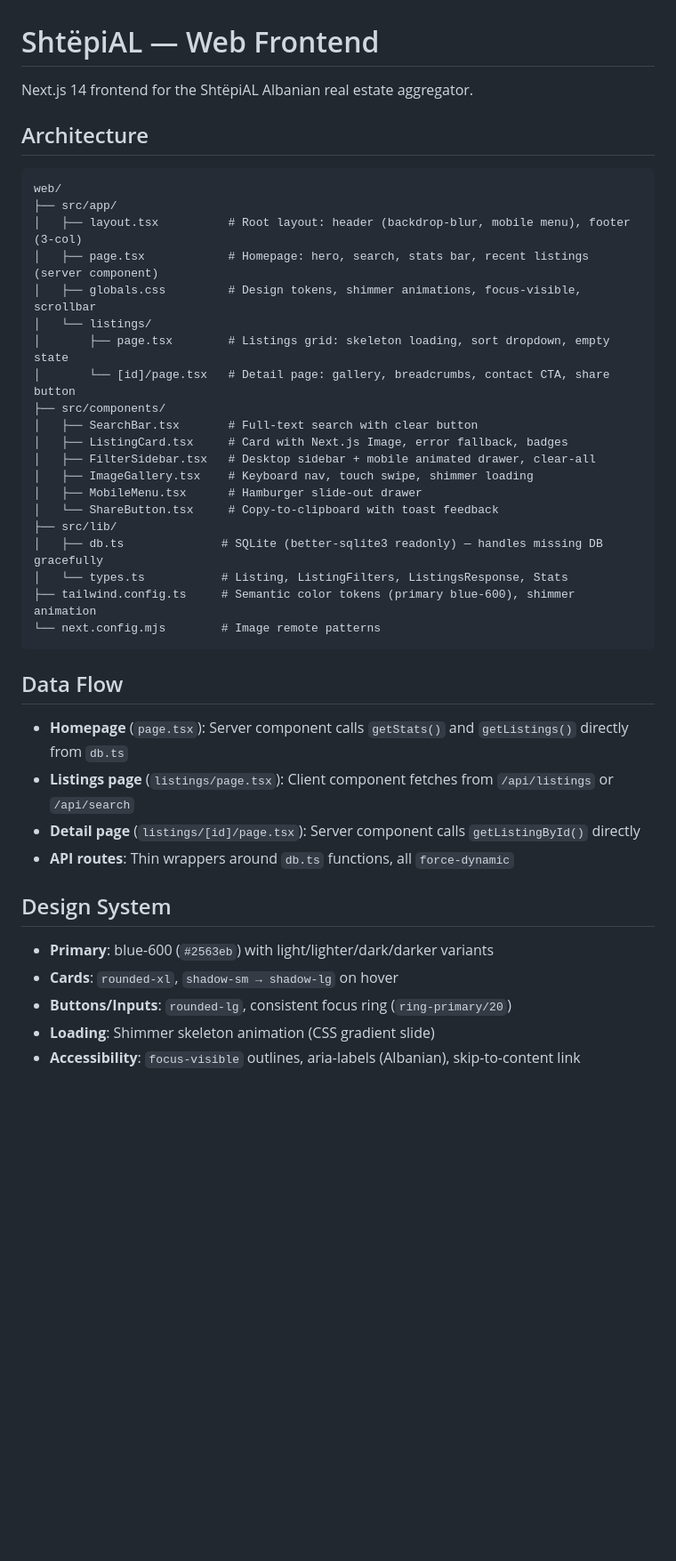
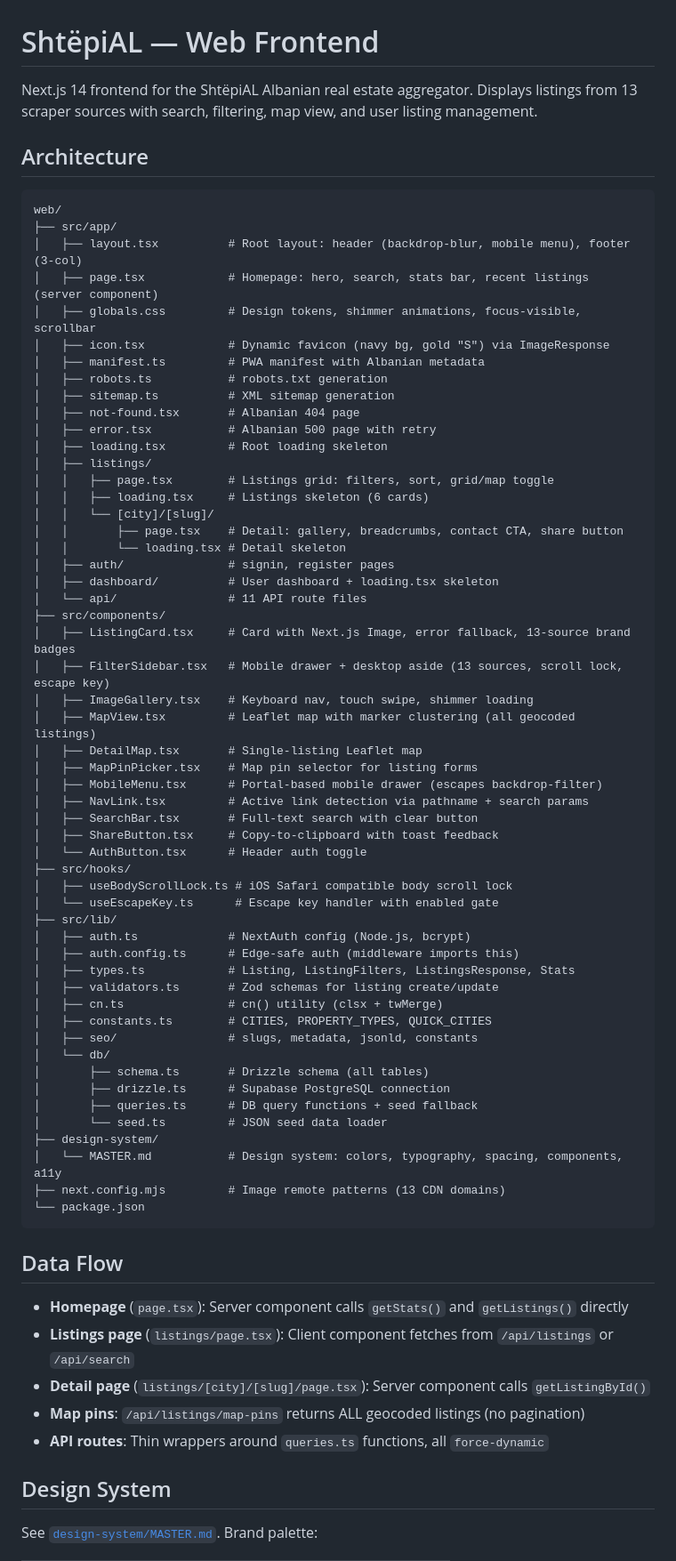
Before and after one commit to skylinedevhub/shtepi-al, a Markdown page: web/README.md, the part around one of its changes. Shown at 89% size. Rendered like a GitHub page; blank space fills up the shorter version.

````diff
--- a/web/README.md
+++ b/web/README.md
@@ -1,6 +1,6 @@
 # ShtëpiAL — Web Frontend
 
-Next.js 14 frontend for the ShtëpiAL Albanian real estate aggregator.
+Next.js 14 frontend for the ShtëpiAL Albanian real estate aggregator. Displays listings from 13 scraper sources with search, filtering, map view, and user listing management.
 
 ## Architecture
 
@@ -10,35 +10,65 @@ web/
 │   ├── layout.tsx          # Root layout: header (backdrop-blur, mobile menu), footer (3-col)
 │   ├── page.tsx            # Homepage: hero, search, stats bar, recent listings (server component)
 │   ├── globals.css         # Design tokens, shimmer animations, focus-visible, scrollbar
-│   └── listings/
-│       ├── page.tsx        # Listings grid: skeleton loading, sort dropdown, empty state
-│       └── [id]/page.tsx   # Detail page: gallery, breadcrumbs, contact CTA, share button
+│   ├── icon.tsx            # Dynamic favicon (navy bg, gold "S") via ImageResponse
+│   ├── manifest.ts         # PWA manifest with Albanian metadata
+│   ├── robots.ts           # robots.txt generation
+│   ├── sitemap.ts          # XML sitemap generation
+│   ├── not-found.tsx       # Albanian 404 page
+│   ├── error.tsx           # Albanian 500 page with retry
+│   ├── loading.tsx         # Root loading skeleton
+│   ├── listings/
+│   │   ├── page.tsx        # Listings grid: filters, sort, grid/map toggle
+│   │   ├── loading.tsx     # Listings skeleton (6 cards)
+│   │   └── [city]/[slug]/
+│   │       ├── page.tsx    # Detail: gallery, breadcrumbs, contact CTA, share button
+│   │       └── loading.tsx # Detail skeleton
+│   ├── auth/               # signin, register pages
+│   ├── dashboard/          # User dashboard + loading.tsx skeleton
+│   └── api/                # 11 API route files
 ├── src/components/
+│   ├── ListingCard.tsx     # Card with Next.js Image, error fallback, 13-source brand badges
+│   ├── FilterSidebar.tsx   # Mobile drawer + desktop aside (13 sources, scroll lock, escape key)
+│   ├── ImageGallery.tsx    # Keyboard nav, touch swipe, shimmer loading
+│   ├── MapView.tsx         # Leaflet map with marker clustering (all geocoded listings)
+│   ├── DetailMap.tsx       # Single-listing Leaflet map
+│   ├── MapPinPicker.tsx    # Map pin selector for listing forms
+│   ├── MobileMenu.tsx      # Portal-based mobile drawer (escapes backdrop-filter)
+│   ├── NavLink.tsx         # Active link detection via pathname + search params
 │   ├── SearchBar.tsx       # Full-text search with clear button
-│   ├── ListingCard.tsx     # Card with Next.js Image, error fallback, badges
-│   ├── FilterSidebar.tsx   # Desktop sidebar + mobile animated drawer, clear-all
-│   ├── ImageGallery.tsx    # Keyboard nav, touch swipe, shimmer loading
-│   ├── MobileMenu.tsx      # Hamburger slide-out drawer
-│   └── ShareButton.tsx     # Copy-to-clipboard with toast feedback
+│   ├── ShareButton.tsx     # Copy-to-clipboard with toast feedback
+│   └── AuthButton.tsx      # Header auth toggle
+├── src/hooks/
+│   ├── useBodyScrollLock.ts # iOS Safari compatible body scroll lock
+│   └── useEscapeKey.ts      # Escape key handler with enabled gate
 ├── src/lib/
-│   ├── db.ts              # SQLite (better-sqlite3 readonly) — handles missing DB gracefully
-│   └── types.ts           # Listing, ListingFilters, ListingsResponse, Stats
-├── tailwind.config.ts     # Semantic color tokens (primary blue-600), shimmer animation
-└── next.config.mjs        # Image remote patterns
+│   ├── auth.ts             # NextAuth config (Node.js, bcrypt)
+│   ├── auth.config.ts      # Edge-safe auth (middleware imports this)
+│   ├── types.ts            # Listing, ListingFilters, ListingsResponse, Stats
+│   ├── validators.ts       # Zod schemas for listing create/update
+│   ├── cn.ts               # cn() utility (clsx + twMerge)
+│   ├── constants.ts        # CITIES, PROPERTY_TYPES, QUICK_CITIES
+│   ├── seo/                # slugs, metadata, jsonld, constants
+│   └── db/
+│       ├── schema.ts       # Drizzle schema (all tables)
+│       ├── drizzle.ts      # Supabase PostgreSQL connection
+│       ├── queries.ts      # DB query functions + seed fallback
+│       └── seed.ts         # JSON seed data loader
+├── design-system/
+│   └── MASTER.md           # Design system: colors, typography, spacing, components, a11y
+├── next.config.mjs         # Image remote patterns (13 CDN domains)
+└── package.json
 ```
 
 ## Data Flow
 
-- **Homepage** (`page.tsx`): Server component calls `getStats()` and `getListings()` directly from `db.ts`
+- **Homepage** (`page.tsx`): Server component calls `getStats()` and `getListings()` directly
 - **Listings page** (`listings/page.tsx`): Client component fetches from `/api/listings` or `/api/search`
-- **Detail page** (`listings/[id]/page.tsx`): Server component calls `getListingById()` directly
-- **API routes**: Thin wrappers around `db.ts` functions, all `force-dynamic`
+- **Detail page** (`listings/[city]/[slug]/page.tsx`): Server component calls `getListingById()`
+- **Map pins**: `/api/listings/map-pins` returns ALL geocoded listings (no pagination)
+- **API routes**: Thin wrappers around `queries.ts` functions, all `force-dynamic`
 
 ## Design System
 
-- **Primary**: blue-600 (`#2563eb`) with light/lighter/dark/darker variants
-- **Cards**: `rounded-xl`, `shadow-sm → shadow-lg` on hover
-- **Buttons/Inputs**: `rounded-lg`, consistent focus ring (`ring-primary/20`)
-- **Loading**: Shimmer skeleton animation (CSS gradient slide)
-- **Accessibility**: `focus-visible` outlines, aria-labels (Albanian), skip-to-content link
+See [`design-system/MASTER.md`](design-system/MASTER.md). Brand palette:
 
````
Also changed, not shown: other parts of web/README.md (+32 -11 lines), README.md (+96 -104 lines).
